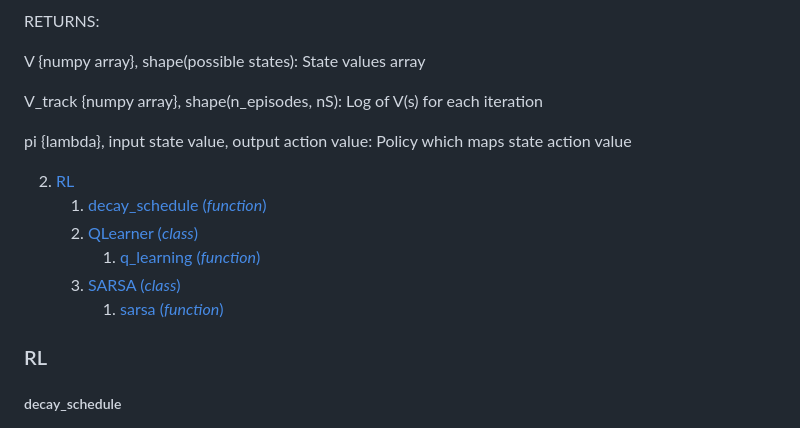
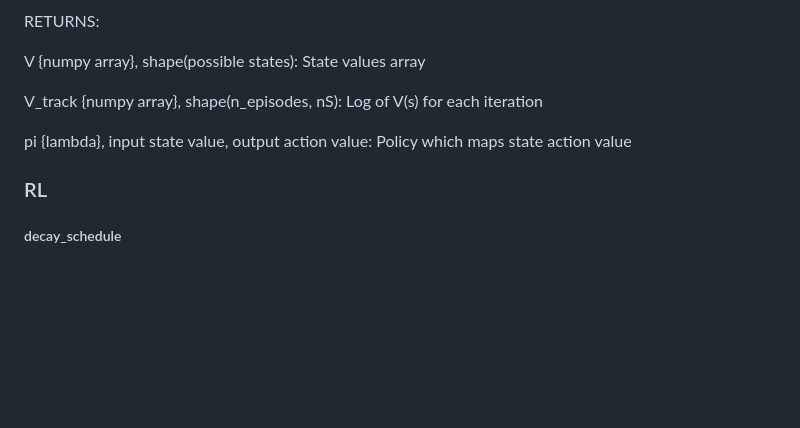
Before and after one commit to jlm429/bettermdptools, a Markdown page: readme.md, the part around the change. GitHub-like rendering; blank space fills up the shorter version.

```diff
--- a/readme.md
+++ b/readme.md
@@ -176,12 +176,6 @@ pi {lambda}, input state value, output action value:
 	Policy which maps state action value
 
 
-2. [RL](#rl)
-	1. [decay_schedule (*function*)](#decay_schedule)
-	2. [QLearner (*class*)](#QLearner)
-		1. [q_learning (*function*)](#q_learning)
-	3. [SARSA (*class*)](#sarsa)
-		1. [sarsa (*function*)](#sarsa)
 ### RL
 
 ##### decay_schedule
```
